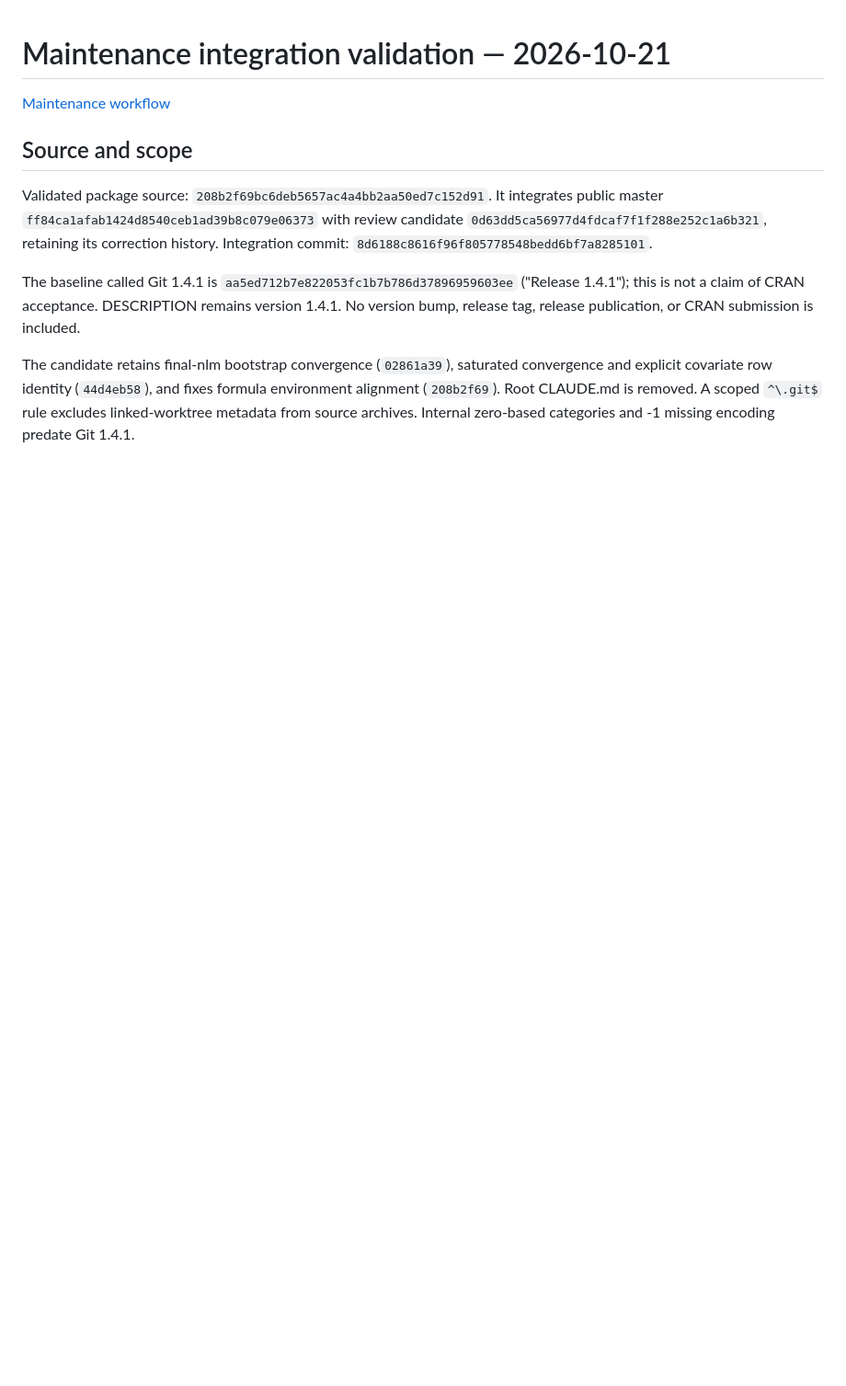
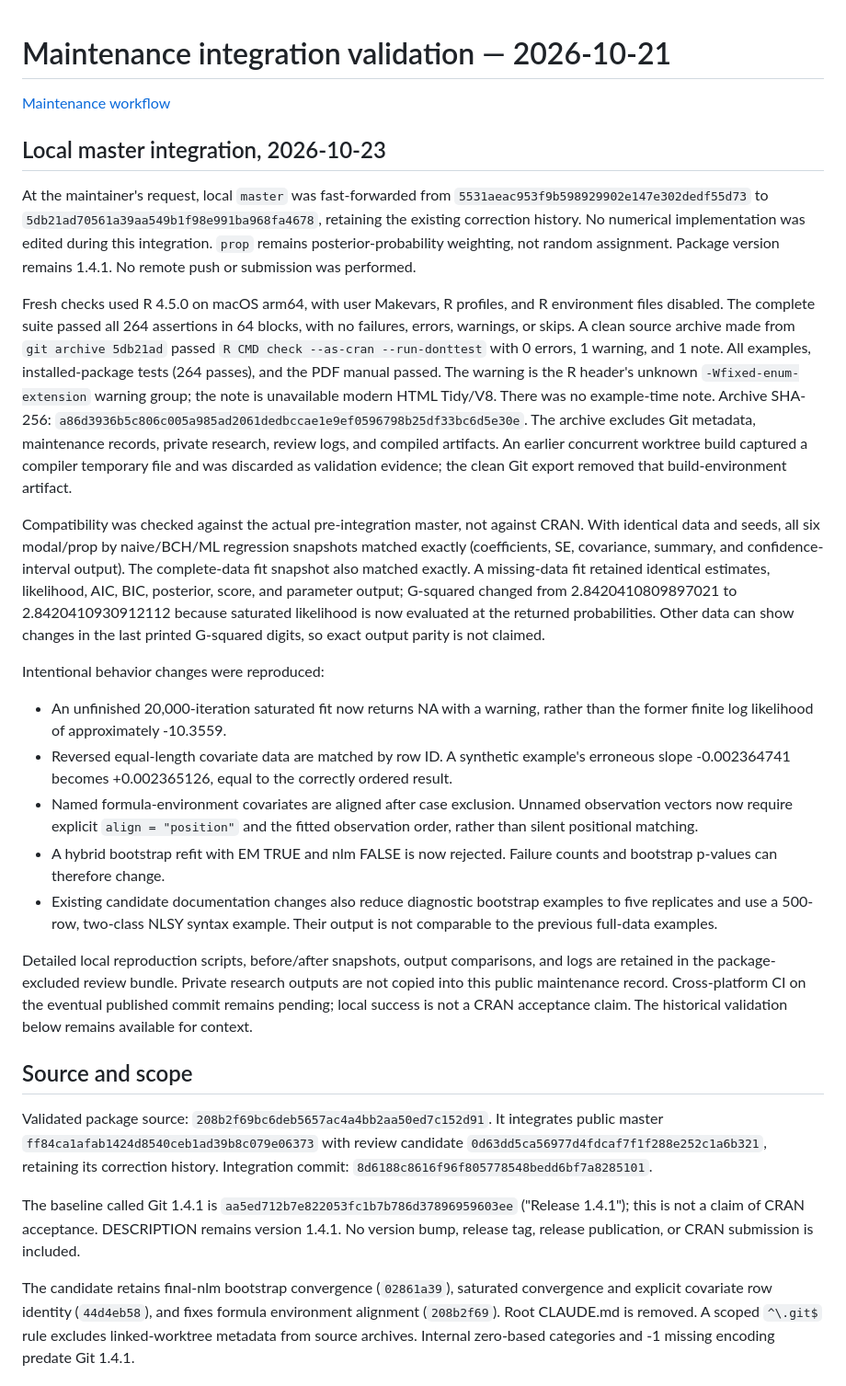
Before and after one commit to kim0sun/slca, a Markdown page: maintenance/2026-10-21-integration-validation.md, the part around the change. Shown at 92% size. GitHub-like rendering; blank space fills up the shorter version.

```diff
--- a/maintenance/2026-10-21-integration-validation.md
+++ b/maintenance/2026-10-21-integration-validation.md
@@ -1,6 +1,62 @@
 # Maintenance integration validation — 2026-10-21
 
 [Maintenance workflow](README.md)
+
+## Local master integration, 2026-10-23
+
+At the maintainer's request, local `master` was fast-forwarded from
+`5531aeac953f9b598929902e147e302dedf55d73` to
+`5db21ad70561a39aa549b1f98e991ba968fa4678`, retaining the existing correction
+history. No numerical implementation was edited during this integration.
+`prop` remains posterior-probability weighting, not random assignment.
+Package version remains 1.4.1. No remote push or submission was performed.
+
+Fresh checks used R 4.5.0 on macOS arm64, with user Makevars, R profiles, and
+R environment files disabled. The complete suite passed all 264 assertions
+in 64 blocks, with no failures, errors, warnings, or skips. A clean source
+archive made from `git archive 5db21ad` passed
+`R CMD check --as-cran --run-donttest` with 0 errors, 1 warning, and 1 note.
+All examples, installed-package tests (264 passes), and the PDF manual passed.
+The warning is the R header's unknown `-Wfixed-enum-extension` warning group;
+the note is unavailable modern HTML Tidy/V8. There was no example-time note.
+Archive SHA-256:
+`a86d3936b5c806c005a985ad2061dedbccae1e9ef0596798b25df33bc6d5e30e`.
+The archive excludes Git metadata, maintenance records, private research,
+review logs, and compiled artifacts. An earlier concurrent worktree build
+captured a compiler temporary file and was discarded as validation evidence;
+the clean Git export removed that build-environment artifact.
+
+Compatibility was checked against the actual pre-integration master, not
+against CRAN. With identical data and seeds, all six modal/prop by naive/BCH/ML
+regression snapshots matched exactly (coefficients, SE, covariance, summary,
+and confidence-interval output). The complete-data fit snapshot also matched
+exactly. A missing-data fit retained identical estimates, likelihood, AIC,
+BIC, posterior, score, and parameter output; G-squared changed from
+2.8420410809897021 to 2.8420410930912112 because saturated likelihood is now
+evaluated at the returned probabilities. Other data can show changes in the
+last printed G-squared digits, so exact output parity is not claimed.
+
+Intentional behavior changes were reproduced:
+
+- An unfinished 20,000-iteration saturated fit now returns NA with a warning,
+  rather than the former finite log likelihood of approximately -10.3559.
+- Reversed equal-length covariate data are matched by row ID. A synthetic
+  example's erroneous slope -0.002364741 becomes +0.002365126, equal to the
+  correctly ordered result.
+- Named formula-environment covariates are aligned after case exclusion.
+  Unnamed observation vectors now require explicit `align = "position"` and
+  the fitted observation order, rather than silent positional matching.
+- A hybrid bootstrap refit with EM TRUE and nlm FALSE is now rejected.
+  Failure counts and bootstrap p-values can therefore change.
+- Existing candidate documentation changes also reduce diagnostic bootstrap
+  examples to five replicates and use a 500-row, two-class NLSY syntax example.
+  Their output is not comparable to the previous full-data examples.
+
+Detailed local reproduction scripts, before/after snapshots, output comparisons,
+and logs are retained in the package-excluded review bundle. Private research
+outputs are not copied into this public maintenance record. Cross-platform CI
+on the eventual published commit remains pending; local success is not a CRAN
+acceptance claim. The historical validation below remains available for context.
 
 ## Source and scope
 
```
Also changed, not shown: maintenance/README.md (+7 -0 lines).
